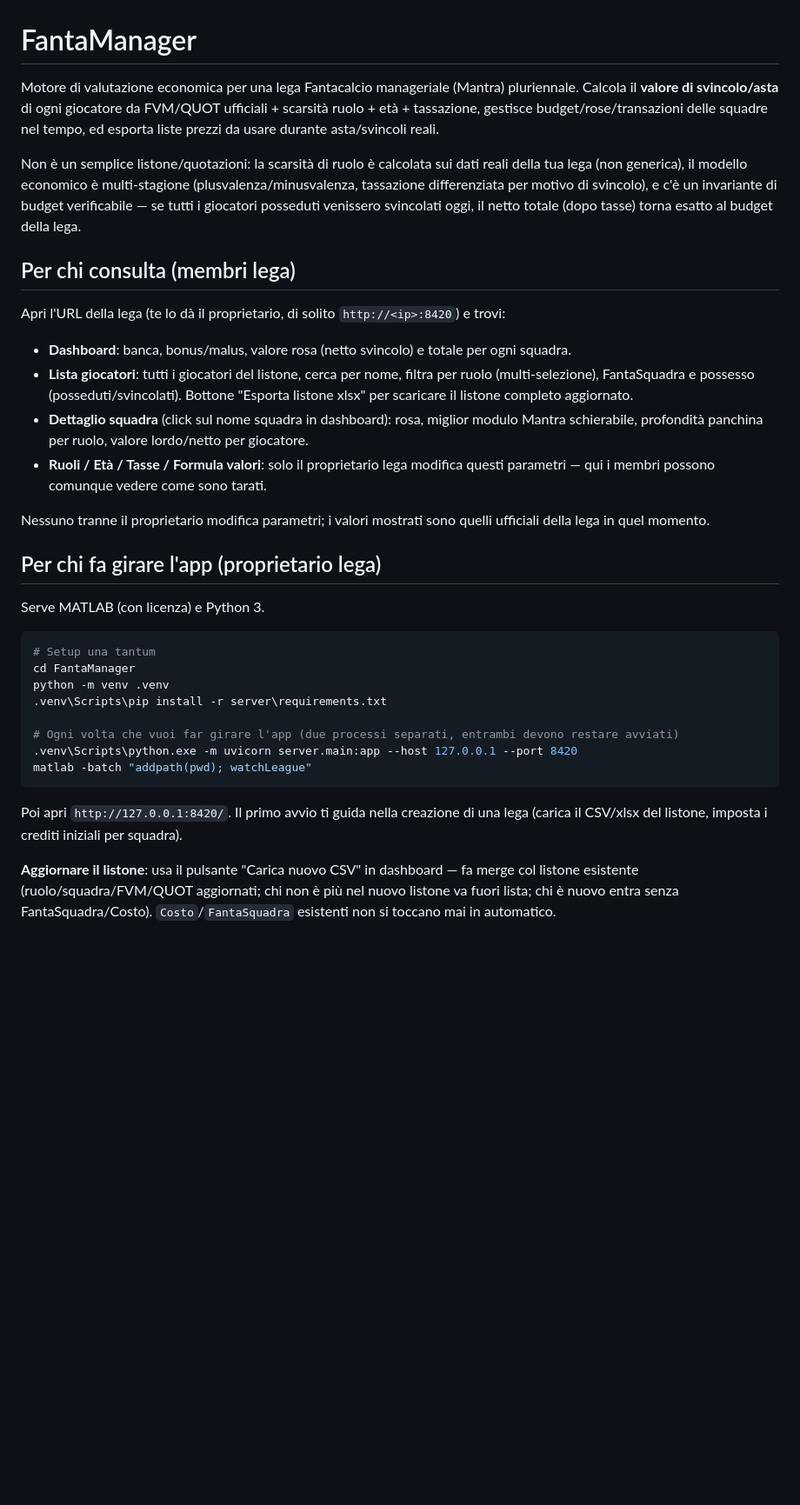
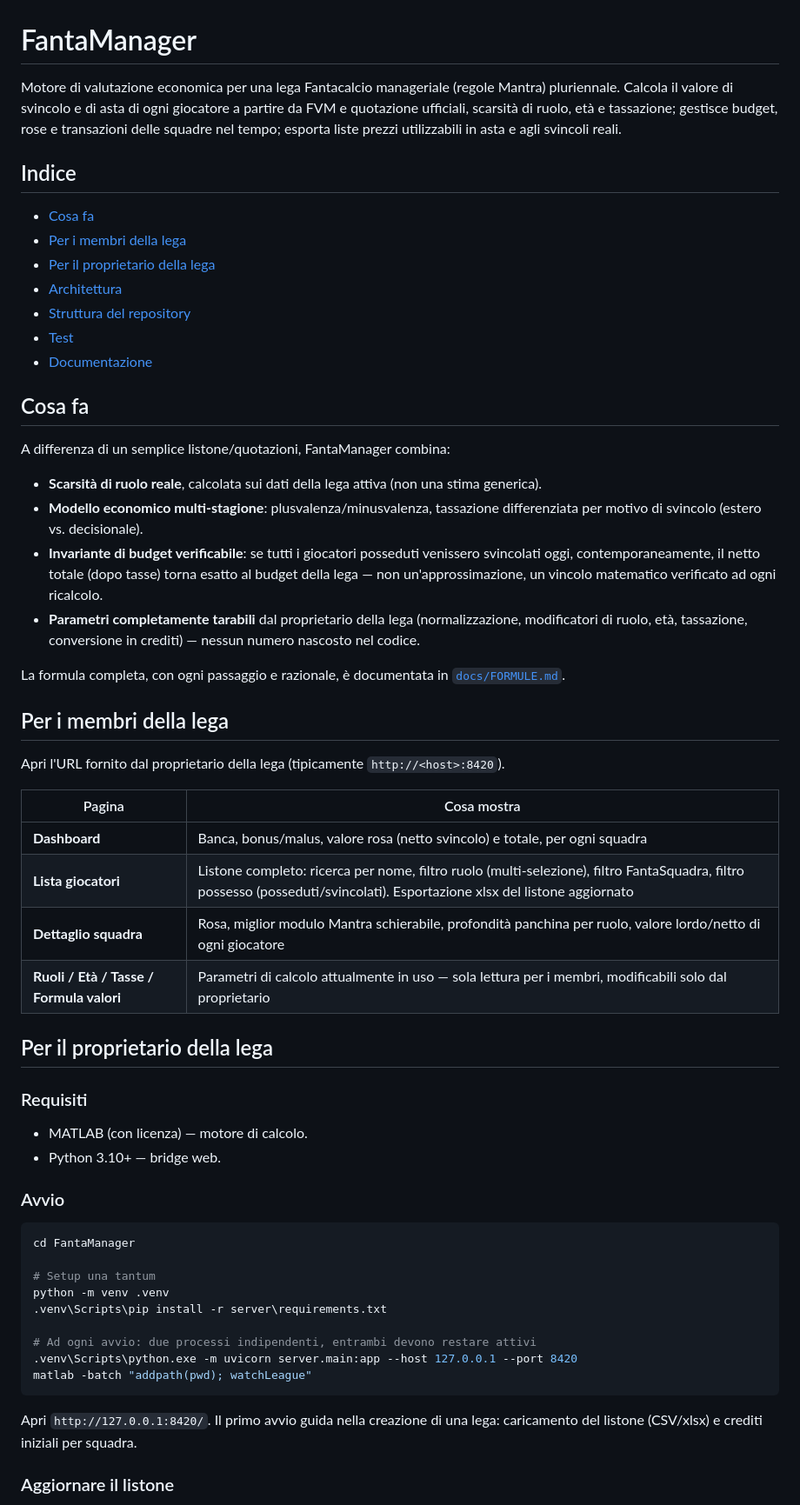
Before and after one commit to ErCiaffa/FantaMath, a Markdown page: README.md, the part around one of its changes. Shown at 87% size. GitHub-like rendering; blank space fills up the shorter version.

````diff
--- a/README.md
+++ b/README.md
@@ -1,52 +1,73 @@
 # FantaManager
 
-Motore di valutazione economica per una lega Fantacalcio manageriale (Mantra) pluriennale.
-Calcola il **valore di svincolo/asta** di ogni giocatore da FVM/QUOT ufficiali + scarsità
-ruolo + età + tassazione, gestisce budget/rose/transazioni delle squadre nel tempo, ed
-esporta liste prezzi da usare durante asta/svincoli reali.
+Motore di valutazione economica per una lega Fantacalcio manageriale (regole Mantra)
+pluriennale. Calcola il valore di svincolo e di asta di ogni giocatore a partire da FVM e
+quotazione ufficiali, scarsità di ruolo, età e tassazione; gestisce budget, rose e
+transazioni delle squadre nel tempo; esporta liste prezzi utilizzabili in asta e agli
+svincoli reali.
 
-Non è un semplice listone/quotazioni: la scarsità di ruolo è calcolata sui dati reali della
-tua lega (non generica), il modello economico è multi-stagione (plusvalenza/minusvalenza,
-tassazione differenziata per motivo di svincolo), e c'è un invariante di budget verificabile
-— se tutti i giocatori posseduti venissero svincolati oggi, il netto totale (dopo tasse)
-torna esatto al budget della lega.
+## Indice
 
-## Per chi consulta (membri lega)
+- [Cosa fa](#cosa-fa)
+- [Per i membri della lega](#per-i-membri-della-lega)
+- [Per il proprietario della lega](#per-il-proprietario-della-lega)
+- [Architettura](#architettura)
+- [Struttura del repository](#struttura-del-repository)
+- [Test](#test)
+- [Documentazione](#documentazione)
 
-Apri l'URL della lega (te lo dà il proprietario, di solito `http://<ip>:8420`) e trovi:
+## Cosa fa
 
-- **Dashboard**: banca, bonus/malus, valore rosa (netto svincolo) e totale per ogni squadra.
-- **Lista giocatori**: tutti i giocatori del listone, cerca per nome, filtra per ruolo
-  (multi-selezione), FantaSquadra e possesso (posseduti/svincolati). Bottone "Esporta
-  listone xlsx" per scaricare il listone completo aggiornato.
-- **Dettaglio squadra** (click sul nome squadra in dashboard): rosa, miglior modulo Mantra
-  schierabile, profondità panchina per ruolo, valore lordo/netto per giocatore.
-- **Ruoli / Età / Tasse / Formula valori**: solo il proprietario lega modifica questi
-  parametri — qui i membri possono comunque vedere come sono tarati.
+A differenza di un semplice listone/quotazioni, FantaManager combina:
 
-Nessuno tranne il proprietario modifica parametri; i valori mostrati sono quelli ufficiali
-della lega in quel momento.
+- **Scarsità di ruolo reale**, calcolata sui dati della lega attiva (non una stima
+  generica).
+- **Modello economico multi-stagione**: plusvalenza/minusvalenza, tassazione differenziata
+  per motivo di svincolo (estero vs. decisionale).
+- **Invariante di budget verificabile**: se tutti i giocatori posseduti venissero
+  svincolati oggi, contemporaneamente, il netto totale (dopo tasse) torna esatto al budget
+  della lega — non un'approssimazione, un vincolo matematico verificato ad ogni ricalcolo.
+- **Parametri completamente tarabili** dal proprietario della lega (normalizzazione,
+  modificatori di ruolo, età, tassazione, conversione in crediti) — nessun numero nascosto
+  nel codice.
 
-## Per chi fa girare l'app (proprietario lega)
+La formula completa, con ogni passaggio e razionale, è documentata in
+[`docs/FORMULE.md`](docs/FORMULE.md).
 
-Serve MATLAB (con licenza) e Python 3.
+## Per i membri della lega
+
+Apri l'URL fornito dal proprietario della lega (tipicamente `http://<host>:8420`).
+
+| Pagina | Cosa mostra |
+|---|---|
+| **Dashboard** | Banca, bonus/malus, valore rosa (netto svincolo) e totale, per ogni squadra |
+| **Lista giocatori** | Listone completo: ricerca per nome, filtro ruolo (multi-selezione), filtro FantaSquadra, filtro possesso (posseduti/svincolati). Esportazione xlsx del listone aggiornato |
+| **Dettaglio squadra** | Rosa, miglior modulo Mantra schierabile, profondità panchina per ruolo, valore lordo/netto di ogni giocatore |
+| **Ruoli / Età / Tasse / Formula valori** | Parametri di calcolo attualmente in uso — sola lettura per i membri, modificabili solo dal proprietario |
+
+## Per il proprietario della lega
+
+### Requisiti
+
+- MATLAB (con licenza) — motore di calcolo.
+- Python 3.10+ — bridge web.
+
+### Avvio
 
 ```bash
+cd FantaManager
+
 # Setup una tantum
-cd FantaManager
 python -m venv .venv
 .venv\Scripts\pip install -r server\requirements.txt
 
-# Ogni volta che vuoi far girare l'app (due processi separati, entrambi devono restare avviati)
+# Ad ogni avvio: due processi indipendenti, entrambi devono restare attivi
 .venv\Scripts\python.exe -m uvicorn server.main:app --host 127.0.0.1 --port 8420
 matlab -batch "addpath(pwd); watchLeague"
 ```
 
-Poi apri `http://127.0.0.1:8420/`. Il primo avvio ti guida nella creazione di una lega
-(carica il CSV/xlsx del listone, imposta i crediti iniziali per squadra).
+Apri `http://127.0.0.1:8420/`. Il primo avvio guida nella creazione di una lega: caricamento
+del listone (CSV/xlsx) e crediti iniziali per squadra.
 
-**Aggiornare il listone**: usa il pulsante "Carica nuovo CSV" in dashboard — fa merge col
-listone esistente (ruolo/squadra/FVM/QUOT aggiornati; chi non è più nel nuovo listone va
-fuori lista; chi è nuovo entra senza FantaSquadra/Costo). `Costo`/`FantaSquadra` esistenti
-non si toccano mai in automatico.
+### Aggiornare il listone
 
````
Also changed, not shown: other parts of README.md (+55 -18 lines), docs/FORMULE.md (added, +246 -0 lines).
